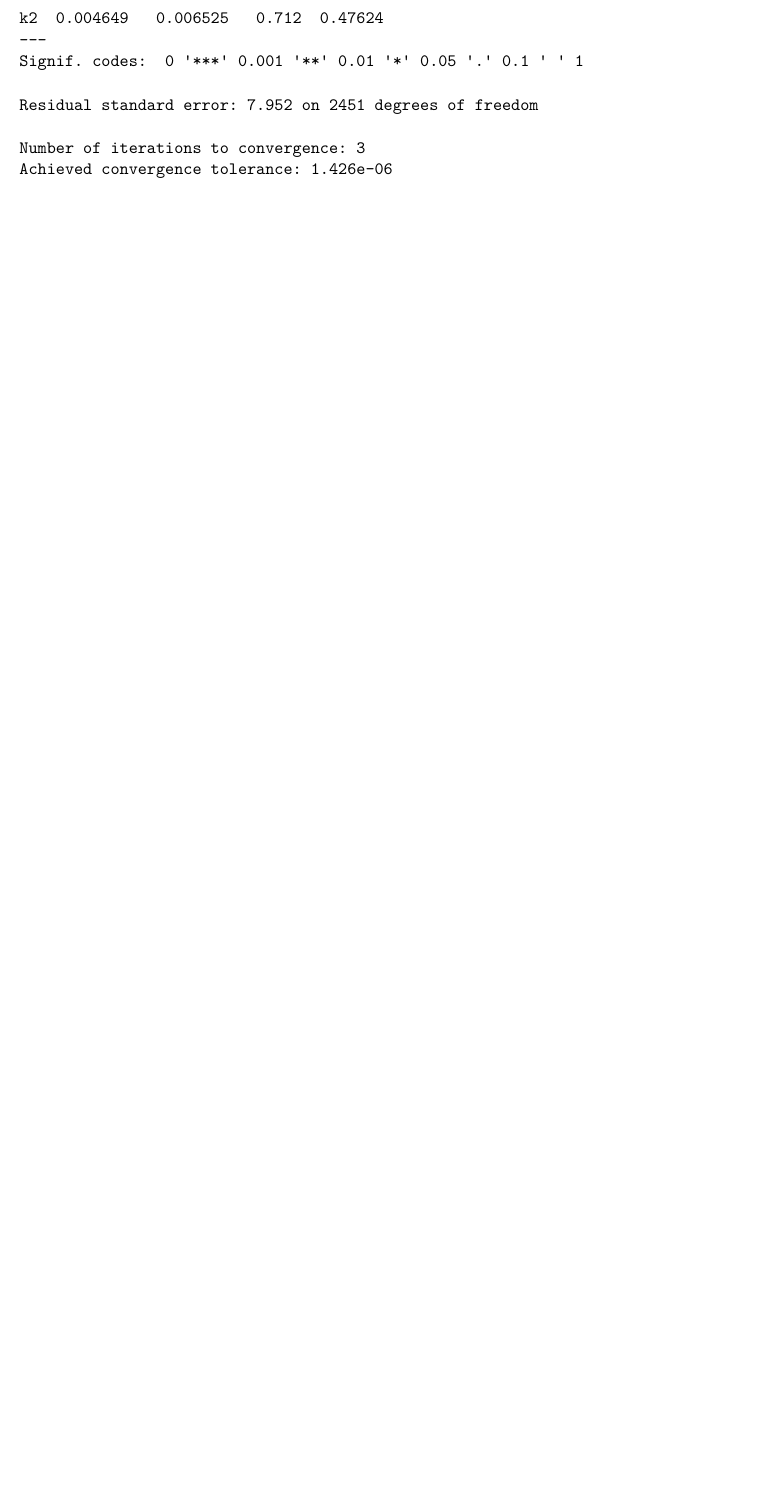
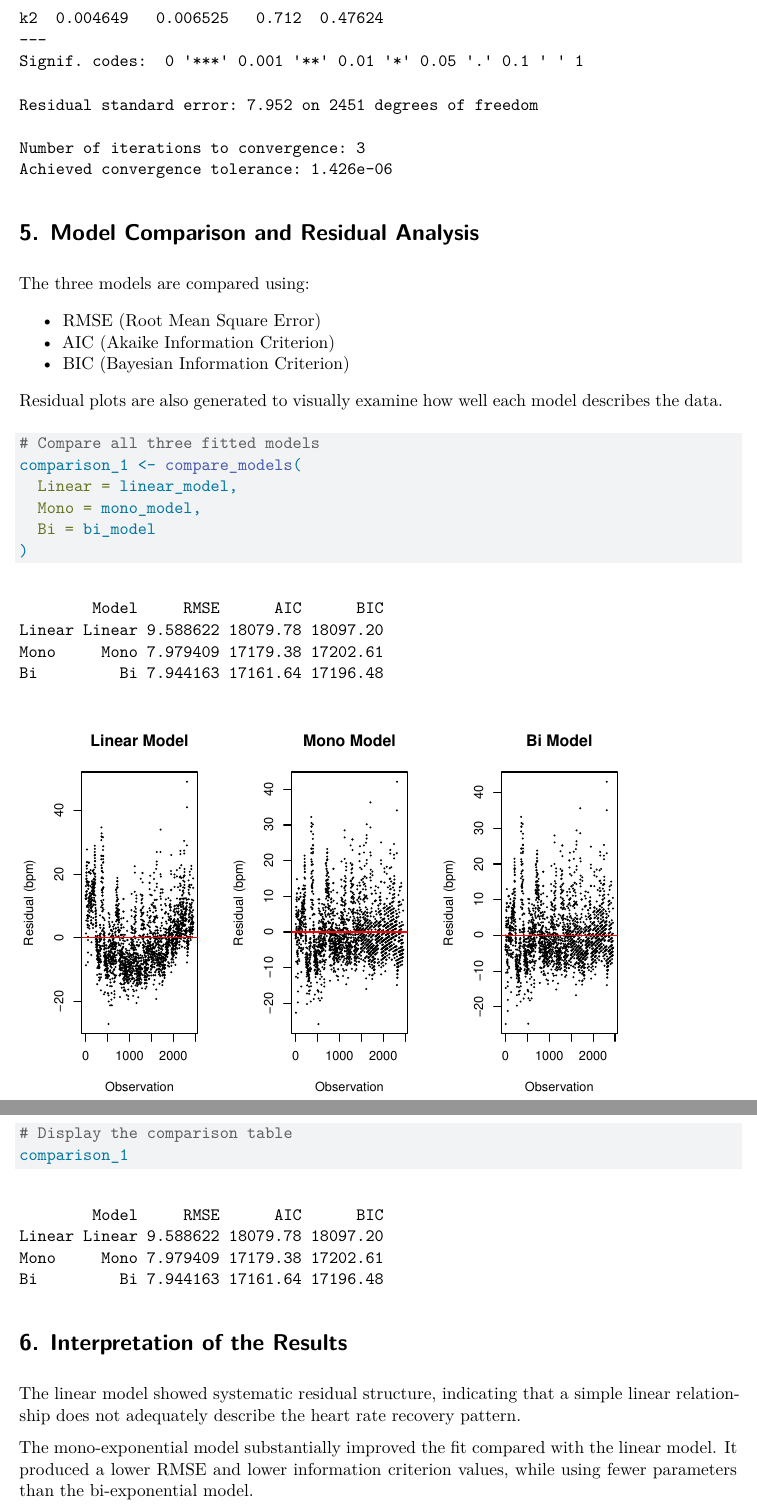
Before and after one commit to ValentinBAL-student/IEAP-Rstudio-Series04, a Quarto document (subdoc/part2.qmd): part of page 8 of 8 before the commit and two parts of pages 8 and 9 of 9 after it, the two joined at a grey line, cut so that both start at the same text, the shorter picture padded with empty space. Rendered offline with R 4.5, knitr and Pandoc in place of Quarto, then LaTeX, with nearby package versions.

Commit message:
Add model comparison and interpretation of results

````diff
--- a/subdoc/part2.qmd
+++ b/subdoc/part2.qmd
@@ -260,3 +260,30 @@ summary(mono_model)
 # Summary of the bi-exponential model
 summary(bi_model)
 ```
+# 5. Model Comparison and Residual Analysis
+
+The three models are compared using:
+
+-   RMSE (Root Mean Square Error)
+-   AIC (Akaike Information Criterion)
+-   BIC (Bayesian Information Criterion)
+
+Residual plots are also generated to visually examine how well each model describes the data.
+
+```{r}
+# Compare all three fitted models
+comparison_1 <- compare_models(
+  Linear = linear_model,
+  Mono = mono_model,
+  Bi = bi_model
+)
+
+# Display the comparison table
+comparison_1
+```
+
+# 6. Interpretation of the Results
+
+The linear model showed systematic residual structure, indicating that a simple linear relationship does not adequately describe the heart rate recovery pattern.
+
+The mono-exponential model substantially improved the fit compared with the linear model. It produced a lower RMSE and lower information criterion values, while using fewer parameters than the bi-exponential model.
````
Also changed, not shown: subdoc/part2.qmd (2 more changed lines).
